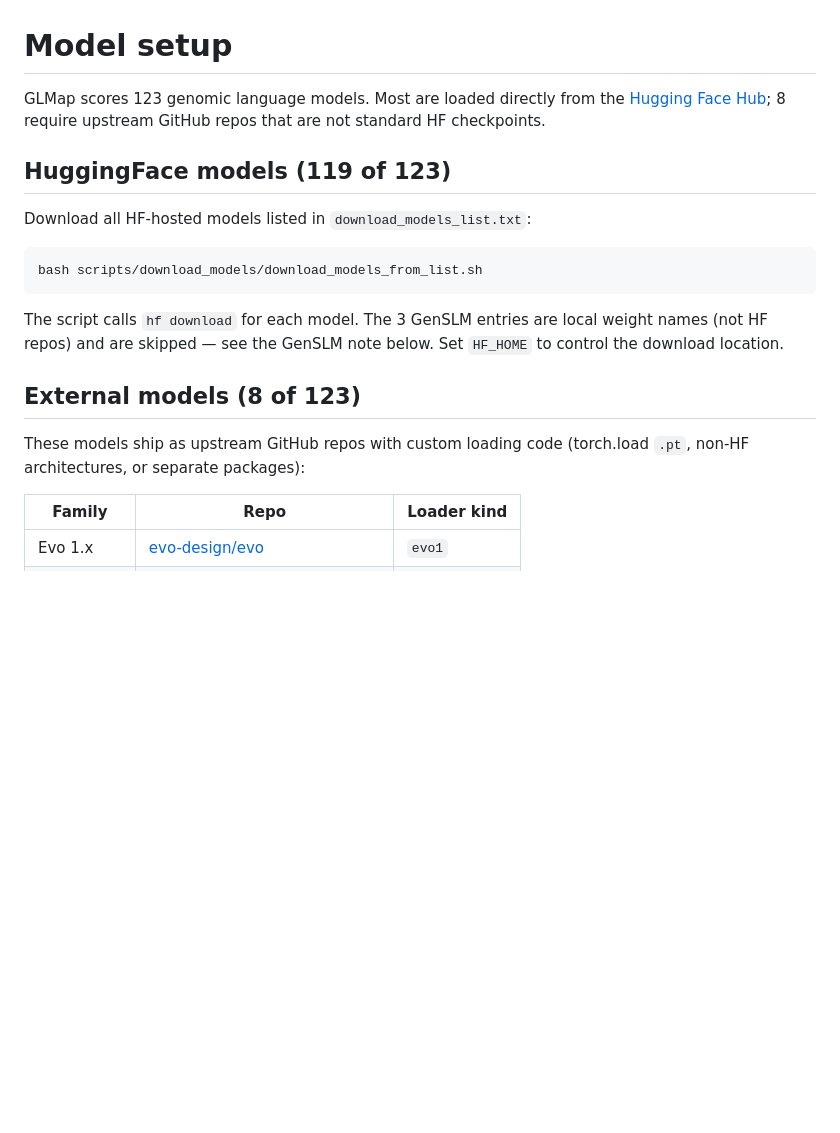
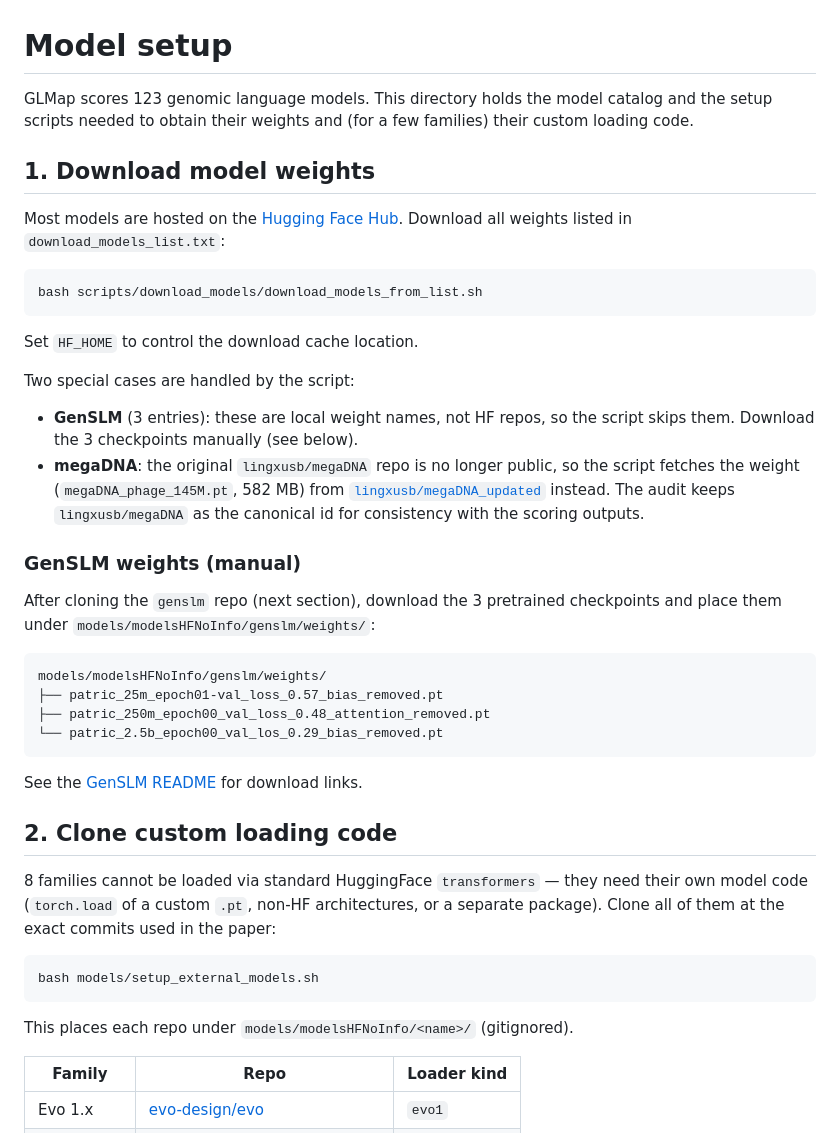
Before and after one commit to ai4nucleome/GLMap, a Markdown page: models/README.md, the part around one of its changes. Drawn GitHub-style; blank space fills up the shorter version.

Commit message:
docs(models): restructure README into weights → code-clone → files → license
Reorganized models/README.md for clarity:
  1. Download model weights (HF download + GenSLM/megaDNA special cases,
     plus the manual GenSLM weight step)
  2. Clone custom loading code (the 8 external repos table)
  - Files in this directory
  - Upstream licenses

Removed the "Environment routing" section (covered in docs/env_routing.md)
and a stray leftover sentence fragment.

````diff
--- a/models/README.md
+++ b/models/README.md
@@ -1,25 +1,57 @@
 # Model setup
 
-GLMap scores 123 genomic language models. Most are loaded directly from the
-[Hugging Face Hub](https://huggingface.co/); 8 require upstream GitHub repos
-that are not standard HF checkpoints.
+GLMap scores 123 genomic language models. This directory holds the model
+catalog and the setup scripts needed to obtain their weights and (for a
+few families) their custom loading code.
 
-## HuggingFace models (119 of 123)
+## 1. Download model weights
 
-Download all HF-hosted models listed in `download_models_list.txt`:
+Most models are hosted on the [Hugging Face Hub](https://huggingface.co/).
+Download all weights listed in `download_models_list.txt`:
 
 ```bash
 bash scripts/download_models/download_models_from_list.sh
 ```
 
-The script calls `hf download` for each model. The 3 GenSLM entries are
-local weight names (not HF repos) and are skipped — see the GenSLM note
-below. Set `HF_HOME` to control the download location.
+Set `HF_HOME` to control the download cache location.
 
-## External models (8 of 123)
+Two special cases are handled by the script:
 
-These models ship as upstream GitHub repos with custom loading code
-(torch.load `.pt`, non-HF architectures, or separate packages):
+- **GenSLM** (3 entries): these are local weight names, not HF repos, so
+  the script skips them. Download the 3 checkpoints manually (see below).
+- **megaDNA**: the original `lingxusb/megaDNA` repo is no longer public,
+  so the script fetches the weight (`megaDNA_phage_145M.pt`, 582 MB) from
+  [`lingxusb/megaDNA_updated`](https://huggingface.co/lingxusb/megaDNA_updated)
+  instead. The audit keeps `lingxusb/megaDNA` as the canonical id for
+  consistency with the scoring outputs.
+
+### GenSLM weights (manual)
+
+After cloning the `genslm` repo (next section), download the 3 pretrained
+checkpoints and place them under `models/modelsHFNoInfo/genslm/weights/`:
+
+```
+models/modelsHFNoInfo/genslm/weights/
+├── patric_25m_epoch01-val_loss_0.57_bias_removed.pt
+├── patric_250m_epoch00_val_loss_0.48_attention_removed.pt
+└── patric_2.5b_epoch00_val_los_0.29_bias_removed.pt
+```
+
+See the [GenSLM README](https://github.com/ramanathanlab/genslm) for
+download links.
+
+## 2. Clone custom loading code
+
+8 families cannot be loaded via standard HuggingFace `transformers` — they
+need their own model code (`torch.load` of a custom `.pt`, non-HF
+architectures, or a separate package). Clone all of them at the exact
+commits used in the paper:
+
+```bash
+bash models/setup_external_models.sh
+```
+
+This places each repo under `models/modelsHFNoInfo/<name>/` (gitignored).
 
 | Family | Repo | Loader kind |
 |---|---|---|
````
Also changed, not shown: other parts of models/README.md (+2 -37 lines).
